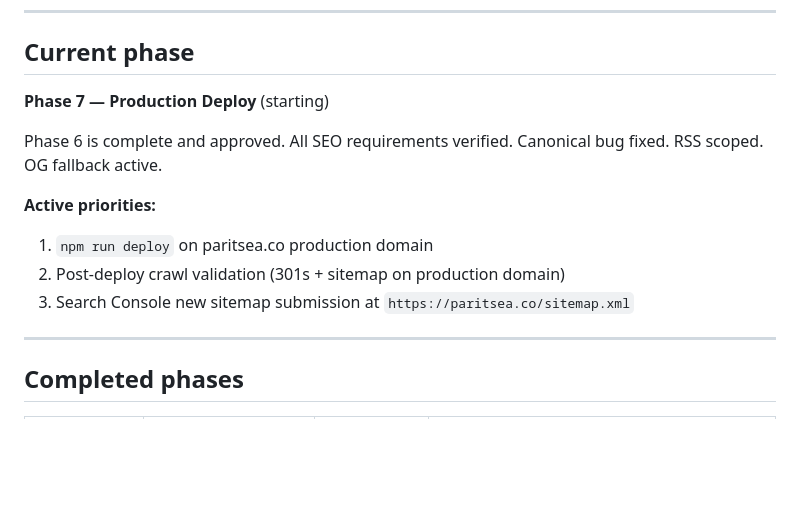
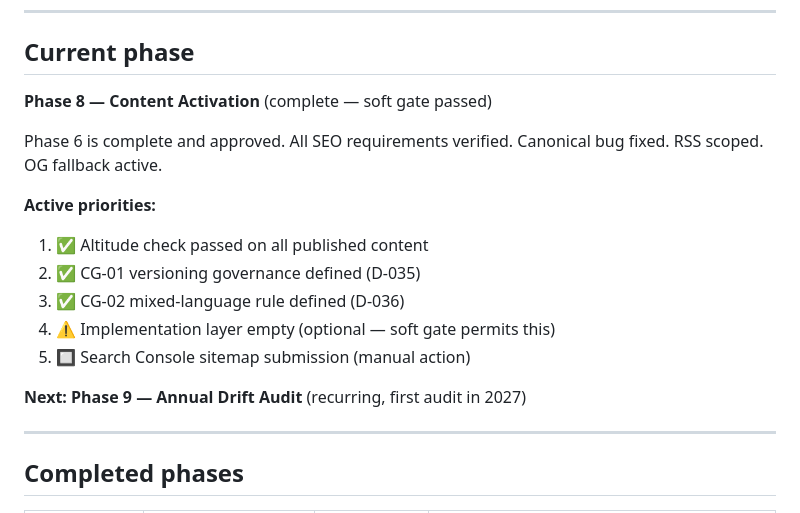
Before and after one commit to Paritseaco/paritsea, a Markdown page: docs/project-state.md, the part around the change. Drawn GitHub-style; blank space fills up the shorter version.

```diff
--- a/docs/project-state.md
+++ b/docs/project-state.md
@@ -7,14 +7,18 @@
 
 ## Current phase
 
-**Phase 7 — Production Deploy** (starting)
+**Phase 8 — Content Activation** (complete — soft gate passed)
 
 Phase 6 is complete and approved. All SEO requirements verified. Canonical bug fixed. RSS scoped. OG fallback active.
 
 **Active priorities:**
-1. `npm run deploy` on paritsea.co production domain
-2. Post-deploy crawl validation (301s + sitemap on production domain)
-3. Search Console new sitemap submission at `https://paritsea.co/sitemap.xml`
+1. ✅ Altitude check passed on all published content
+2. ✅ CG-01 versioning governance defined (D-035)
+3. ✅ CG-02 mixed-language rule defined (D-036)
+4. ⚠️ Implementation layer empty (optional — soft gate permits this)
+5. 🔲 Search Console sitemap submission (manual action)
+
+**Next: Phase 9 — Annual Drift Audit** (recurring, first audit in 2027)
 
 ---
 
```
Also changed, not shown: docs/content-governance.md (+64 -0 lines), docs/decision-log.md (+2 -0 lines).
